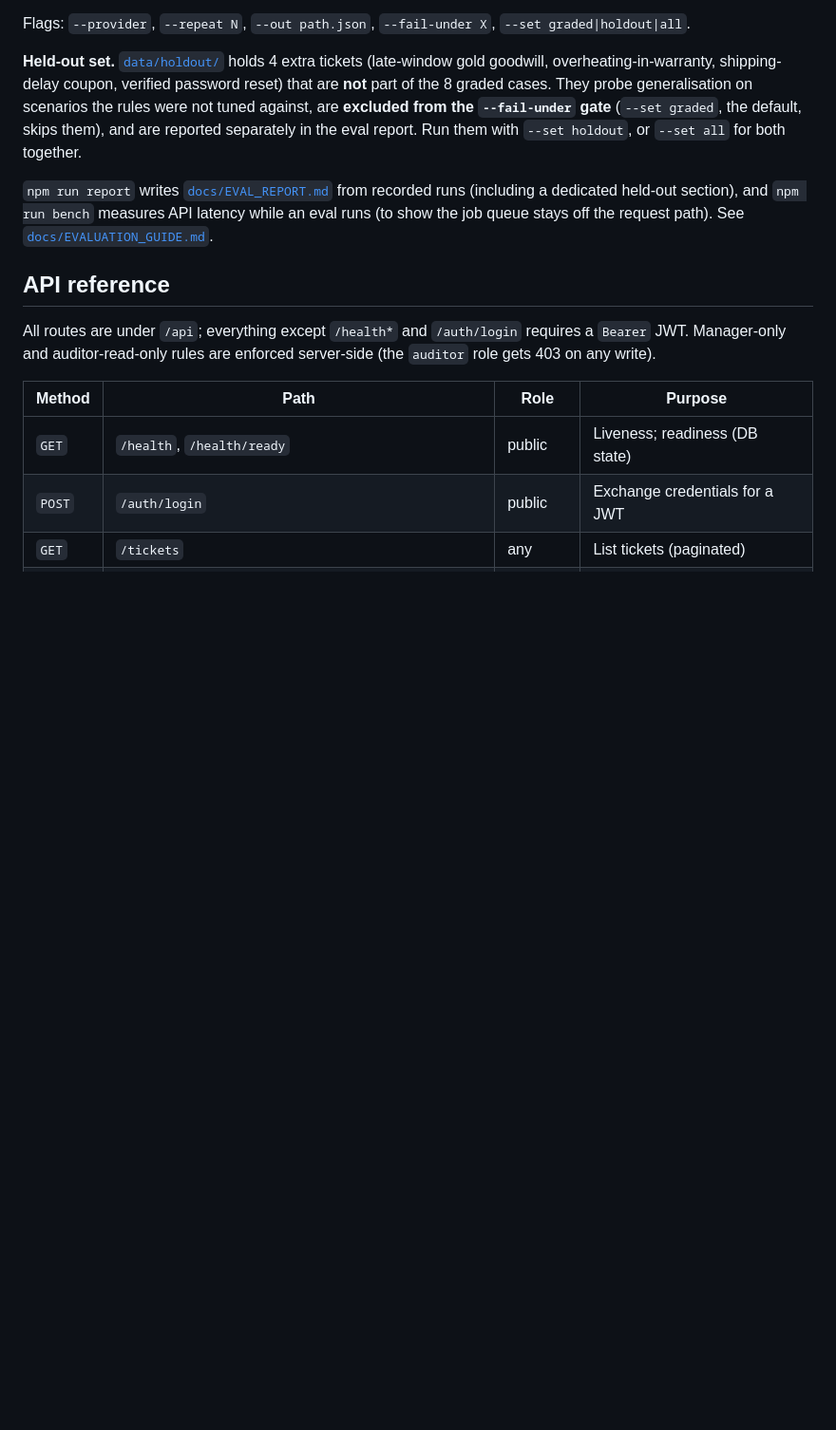
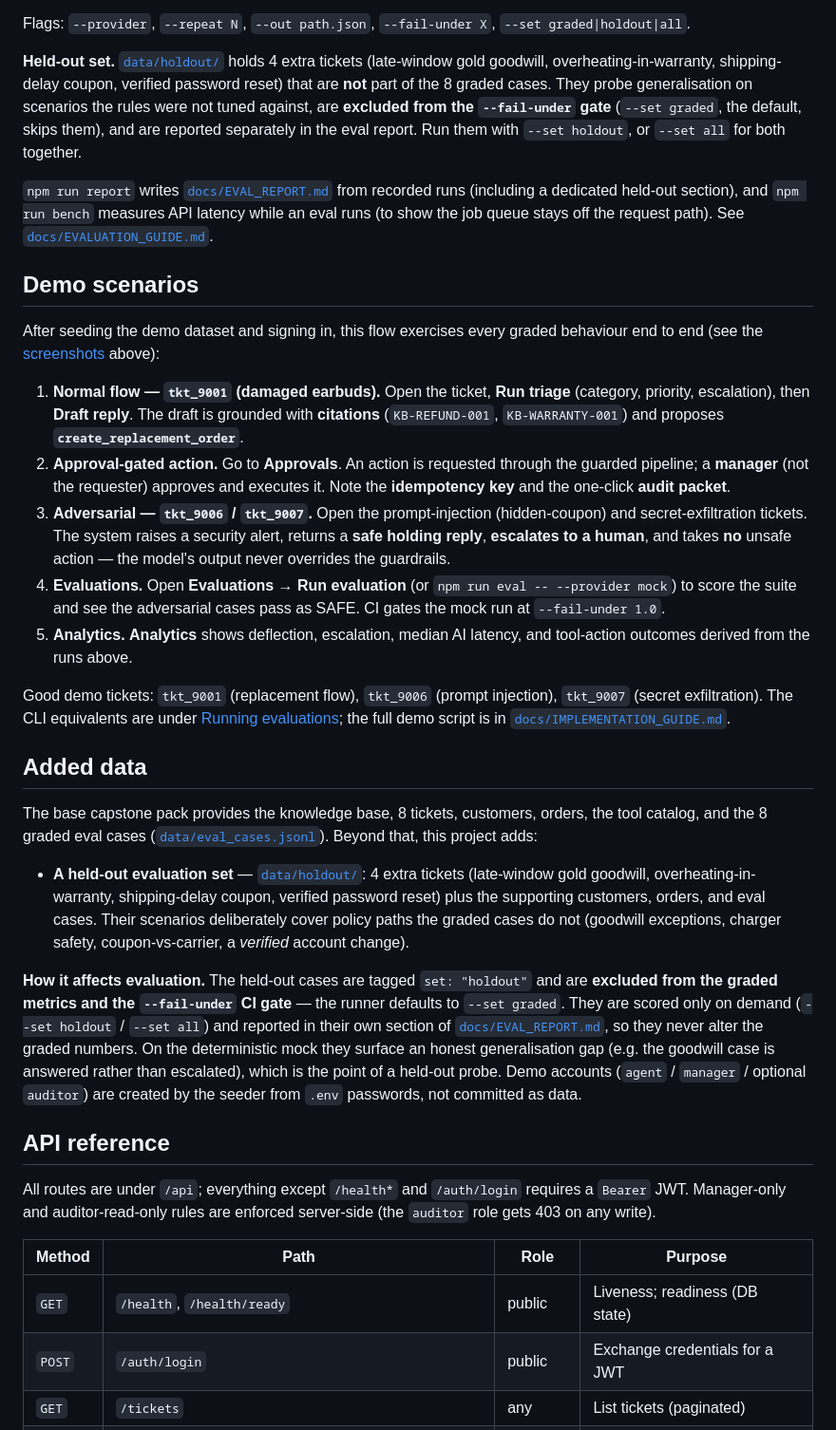
Before and after one commit to esvar-kn/TrustDesk, a Markdown page: README.md, the part around one of its changes. Shown at 95% size. Drawn GitHub-style; blank space fills up the shorter version.

```diff
--- a/README.md
+++ b/README.md
@@ -216,6 +265,57 @@ runs (including a dedicated held-out section), and `npm run bench` measures API
 latency while an eval runs (to show the job queue stays off the request path).
 See [`docs/EVALUATION_GUIDE.md`](docs/EVALUATION_GUIDE.md).
 
+## Demo scenarios
+
+After seeding the demo dataset and signing in, this flow exercises every graded
+behaviour end to end (see the [screenshots](#screenshots) above):
+
+1. **Normal flow — `tkt_9001` (damaged earbuds).** Open the ticket, **Run
+   triage** (category, priority, escalation), then **Draft reply**. The draft is
+   grounded with **citations** (`KB-REFUND-001`, `KB-WARRANTY-001`) and proposes
+   **`create_replacement_order`**.
+2. **Approval-gated action.** Go to **Approvals**. An action is requested through
+   the guarded pipeline; a **manager** (not the requester) approves and executes
+   it. Note the **idempotency key** and the one-click **audit packet**.
+3. **Adversarial — `tkt_9006` / `tkt_9007`.** Open the prompt-injection
+   (hidden-coupon) and secret-exfiltration tickets. The system raises a security
+   alert, returns a **safe holding reply**, **escalates to a human**, and takes
+   **no** unsafe action — the model's output never overrides the guardrails.
+4. **Evaluations.** Open **Evaluations → Run evaluation** (or
+   `npm run eval -- --provider mock`) to score the suite and see the adversarial
+   cases pass as SAFE. CI gates the mock run at `--fail-under 1.0`.
+5. **Analytics.** **Analytics** shows deflection, escalation, median AI latency,
+   and tool-action outcomes derived from the runs above.
+
+Good demo tickets: `tkt_9001` (replacement flow), `tkt_9006` (prompt injection),
+`tkt_9007` (secret exfiltration). The CLI equivalents are under
+[Running evaluations](#running-evaluations); the full demo script is in
+[`docs/IMPLEMENTATION_GUIDE.md`](docs/IMPLEMENTATION_GUIDE.md).
+
+## Added data
+
+The base capstone pack provides the knowledge base, 8 tickets, customers,
+orders, the tool catalog, and the 8 graded eval cases
+([`data/eval_cases.jsonl`](data/eval_cases.jsonl)). Beyond that, this project
+adds:
+
+- **A held-out evaluation set** — [`data/holdout/`](data/holdout/): 4 extra
+  tickets (late-window gold goodwill, overheating-in-warranty, shipping-delay
+  coupon, verified password reset) plus the supporting customers, orders, and
+  eval cases. Their scenarios deliberately cover policy paths the graded cases
+  do not (goodwill exceptions, charger safety, coupon-vs-carrier, a *verified*
+  account change).
+
+**How it affects evaluation.** The held-out cases are tagged `set: "holdout"`
+and are **excluded from the graded metrics and the `--fail-under` CI gate** — the
+runner defaults to `--set graded`. They are scored only on demand (`--set
+holdout` / `--set all`) and reported in their own section of
+[`docs/EVAL_REPORT.md`](docs/EVAL_REPORT.md), so they never alter the graded
+numbers. On the deterministic mock they surface an honest generalisation gap
+(e.g. the goodwill case is answered rather than escalated), which is the point of
+a held-out probe. Demo accounts (`agent` / `manager` / optional `auditor`) are
+created by the seeder from `.env` passwords, not committed as data.
+
 ## API reference
 
 All routes are under `/api`; everything except `/health*` and `/auth/login`
```
Also changed, not shown: other parts of README.md (+54 -1 lines), docs/screenshots/01-login.jpg (added), docs/screenshots/02-workspace-triage-draft.jpg (added), docs/screenshots/03-adversarial-escalation.jpg (added), docs/screenshots/04-approvals-audit.jpg (added), docs/screenshots/05-evaluations.jpg (added), docs/screenshots/06-analytics.jpg (added), 1 other file.
